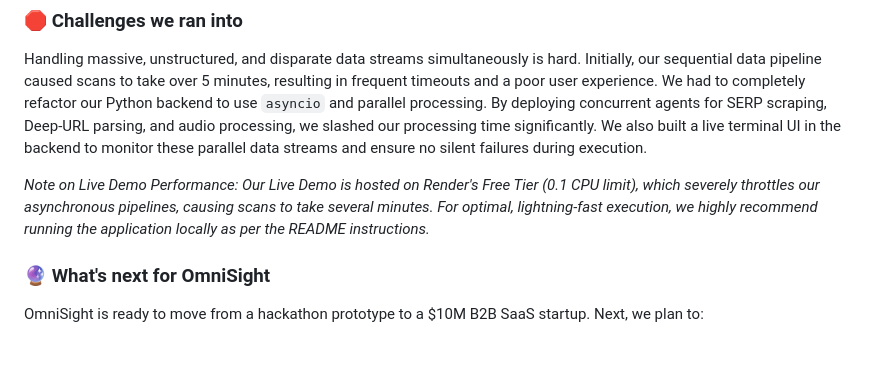
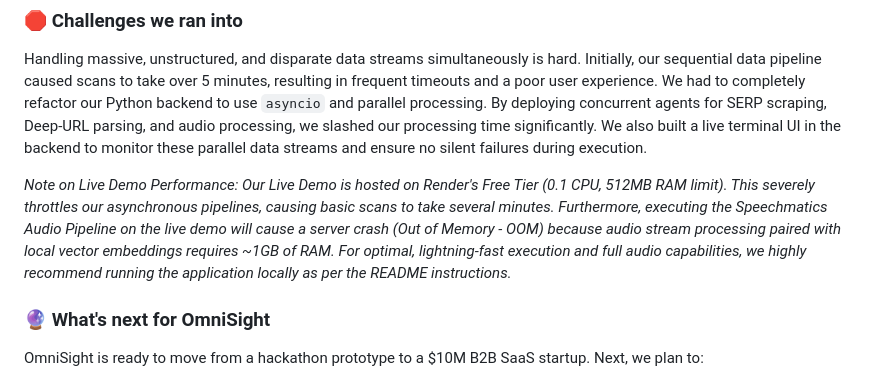
Before and after one commit to HamzaKhanBUIC/OmniSight-Autonomous-Corporate-Strategy-Disruption-Radar, a Markdown page: lablab_submission.md, the part around the change. Drawn GitHub-style; blank space fills up the shorter version.

```diff
--- a/lablab_submission.md
+++ b/lablab_submission.md
@@ -24,7 +24,7 @@ We architected OmniSight for speed, scale, and deep intelligence, heavily levera
 ### 🛑 Challenges we ran into
 Handling massive, unstructured, and disparate data streams simultaneously is hard. Initially, our sequential data pipeline caused scans to take over 5 minutes, resulting in frequent timeouts and a poor user experience. We had to completely refactor our Python backend to use `asyncio` and parallel processing. By deploying concurrent agents for SERP scraping, Deep-URL parsing, and audio processing, we slashed our processing time significantly. We also built a live terminal UI in the backend to monitor these parallel data streams and ensure no silent failures during execution.
 
-*Note on Live Demo Performance: Our Live Demo is hosted on Render's Free Tier (0.1 CPU limit), which severely throttles our asynchronous pipelines, causing scans to take several minutes. For optimal, lightning-fast execution, we highly recommend running the application locally as per the README instructions.*
+*Note on Live Demo Performance: Our Live Demo is hosted on Render's Free Tier (0.1 CPU, 512MB RAM limit). This severely throttles our asynchronous pipelines, causing basic scans to take several minutes. Furthermore, executing the Speechmatics Audio Pipeline on the live demo will cause a server crash (Out of Memory - OOM) because audio stream processing paired with local vector embeddings requires ~1GB of RAM. For optimal, lightning-fast execution and full audio capabilities, we highly recommend running the application locally as per the README instructions.*
 
 ### 🔮 What's next for OmniSight
 OmniSight is ready to move from a hackathon prototype to a $10M B2B SaaS startup. Next, we plan to:
```
Also changed, not shown: README.md (+1 -1 lines).
